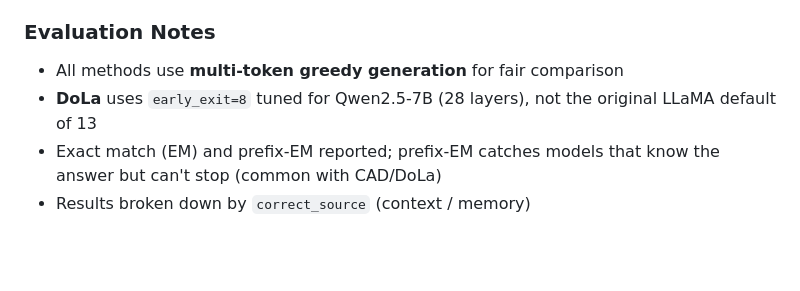
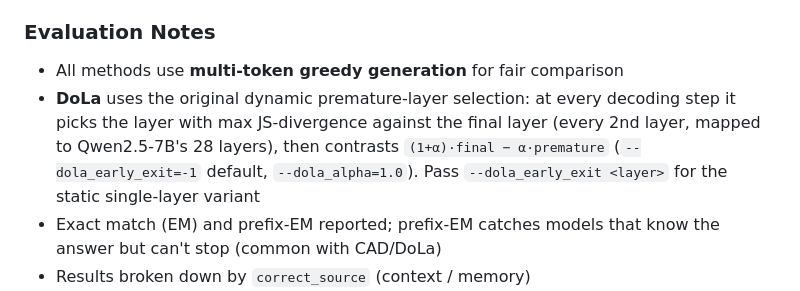
Before and after one commit to Helios1919/EDAP-External-Depth-Attention-Plugin, a Markdown page: README.md, the part around the change. GitHub-like rendering; blank space fills up the shorter version.

Commit message:
docs: update DoLa description to dynamic premature-layer selection

```diff
--- a/README.md
+++ b/README.md
@@ -85,7 +85,7 @@ python src/report.py --edap_ckpt /root/autodl-tmp/checkpoints/edap_best.pt \
 ### Evaluation Notes
 
 - All methods use **multi-token greedy generation** for fair comparison
-- **DoLa** uses `early_exit=8` tuned for Qwen2.5-7B (28 layers), not the original LLaMA default of 13
+- **DoLa** uses the original dynamic premature-layer selection: at every decoding step it picks the layer with max JS-divergence against the final layer (every 2nd layer, mapped to Qwen2.5-7B's 28 layers), then contrasts `(1+α)·final − α·premature` (`--dola_early_exit=-1` default, `--dola_alpha=1.0`). Pass `--dola_early_exit <layer>` for the static single-layer variant
 - Exact match (EM) and prefix-EM reported; prefix-EM catches models that know the answer but can't stop (common with CAD/DoLa)
 - Results broken down by `correct_source` (context / memory)
 - **Evaluates both NQ-Swap and ConFiQA** automatically; NQ-Swap auto-downloaded from HuggingFace
```
